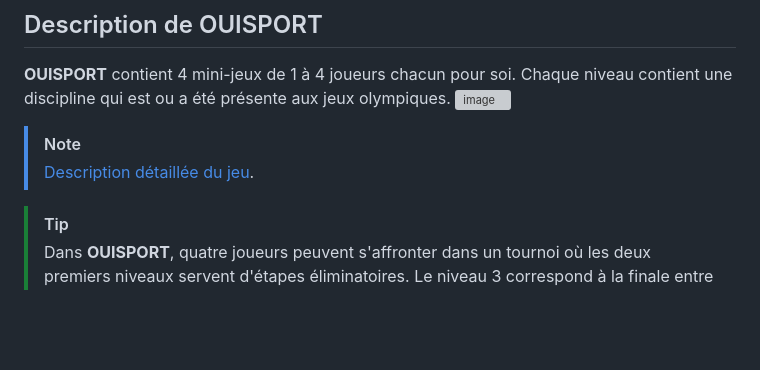
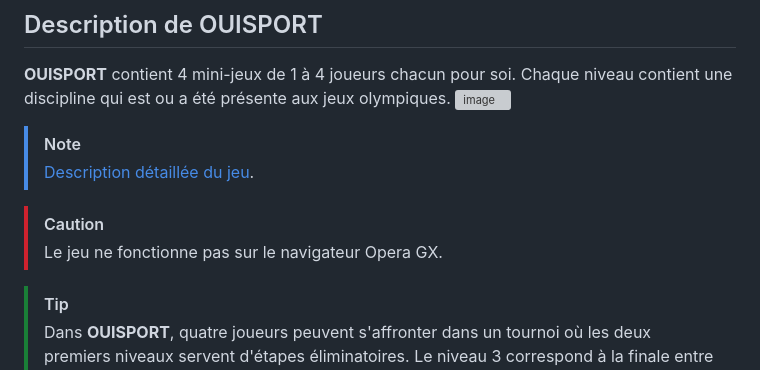
Before and after one commit to ginomartelli/OUISPORT, a Markdown page: README.md, the part around the change. Drawn GitHub-style; blank space fills up the shorter version; grey boxes are pictures that could not be loaded.

```diff
--- a/README.md
+++ b/README.md
@@ -26,6 +26,9 @@
 ![image](https://github.com/gamesonweb/gow-olympic-edition-ouisport/assets/85039742/030d5fca-e80f-43ce-9b4c-96d331a37c1a)
 > [!NOTE]
 > [Description détaillée du jeu](https://github.com/gamesonweb/gow-olympic-edition-ouisport/blob/main/Documentation.md#description-d%C3%A9taill%C3%A9e-du-jeu-).
+
+> [!CAUTION]
+> Le jeu ne fonctionne pas sur le navigateur Opera GX.
 
 > [!TIP]
 > Dans **OUISPORT**, quatre joueurs peuvent s'affronter dans un tournoi où les deux premiers niveaux servent d'étapes éliminatoires. Le niveau 3 correspond à la finale entre les deux derniers joueurs.
```
